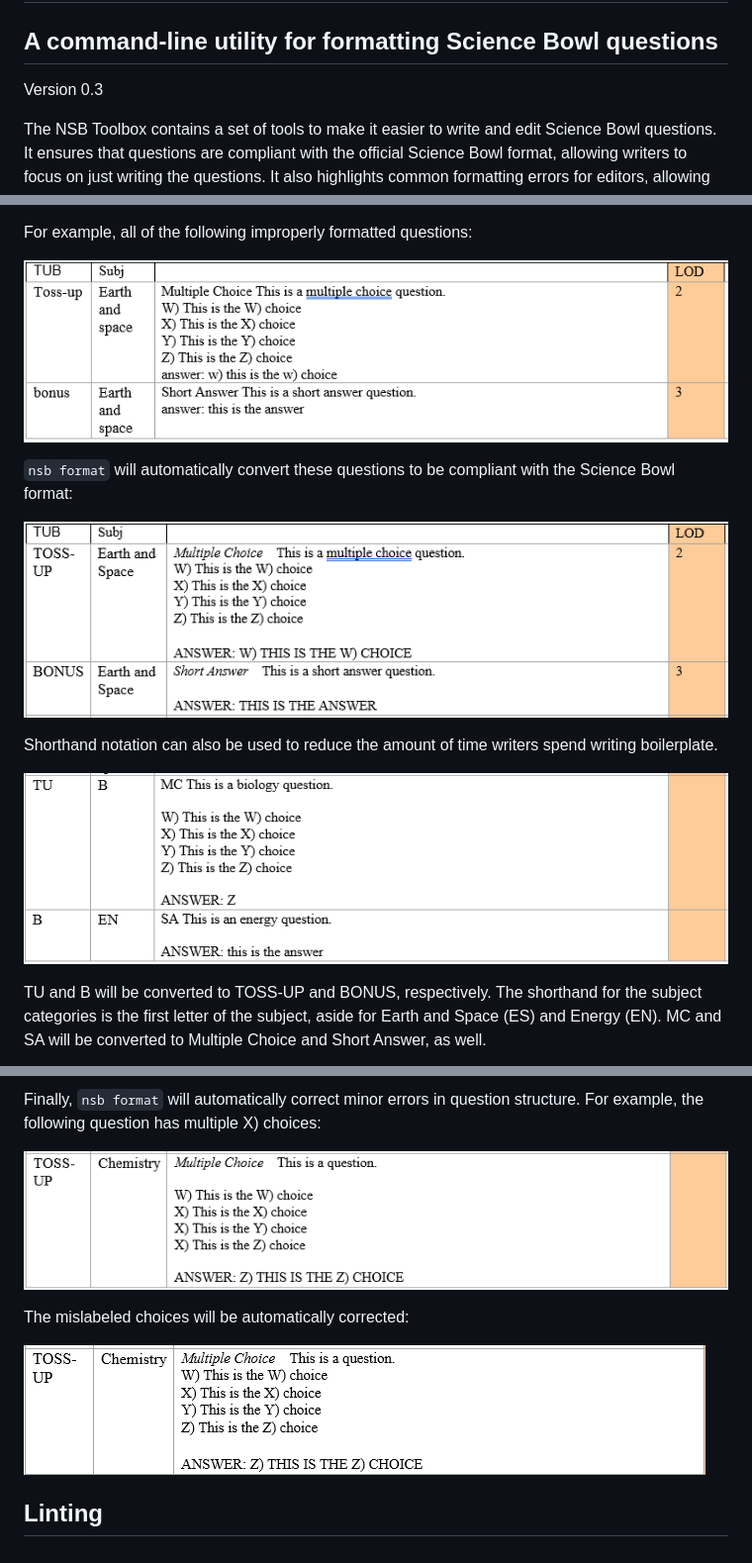
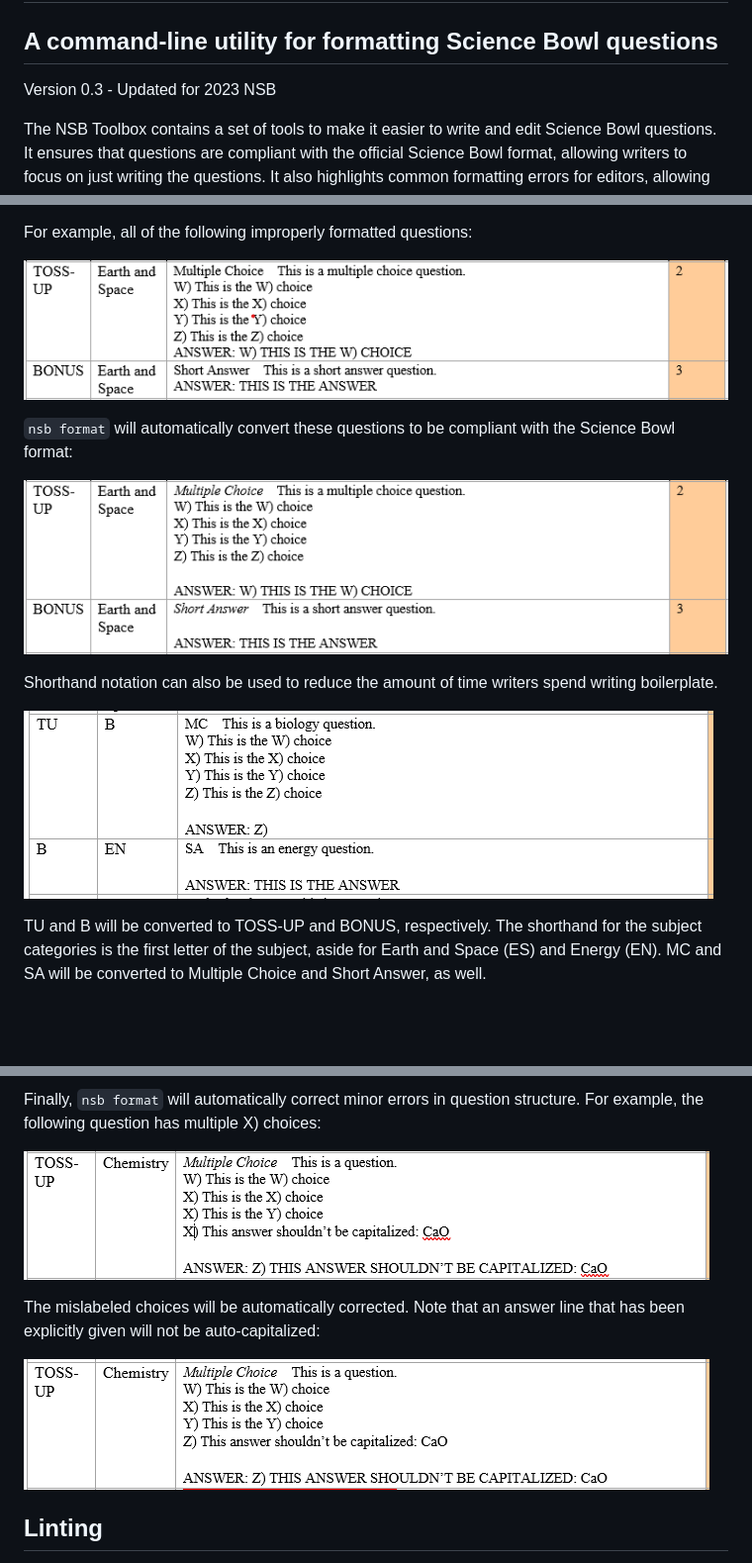
Before and after one commit to rishi-kulkarni/nsb-toolbox, a Markdown page: README.md, 3 parts joined by grey strips. Shown at 99% size. Rendered like a GitHub page; pictures changed too: docs/images/after_format.png, docs/images/after_mc_correct.png, docs/images/before_format.png; blank space fills up the shorter version.

Commit message:
update readme examples

```diff
--- a/README.md
+++ b/README.md
@@ -2,7 +2,7 @@
 
 ## A command-line utility for formatting Science Bowl questions
 
-Version 0.3
+Version 0.3 - Updated for 2023 NSB
 
 The NSB Toolbox contains a set of tools to make it easier to write and edit Science Bowl questions. It ensures that questions are compliant with the official Science Bowl format, allowing writers to focus on just writing the questions. It also highlights common formatting errors for editors, allowing them to focus on checking content without worrying that they're missing formatting issues here and there.
 
@@ -88,7 +88,7 @@
 
 ![Before Multiple Choice Correction](/docs/images/before_mc_correct.png)
 
-The mislabeled choices will be automatically corrected:
+The mislabeled choices will be automatically corrected. Note that an answer line that has been explicitly given will not be auto-capitalized:
 
 ![After Multiple Choice Correction](/docs/images/after_mc_correct.png)
 
```
Also changed, not shown: docs/images/after_shorthand.png, 2 other files.
